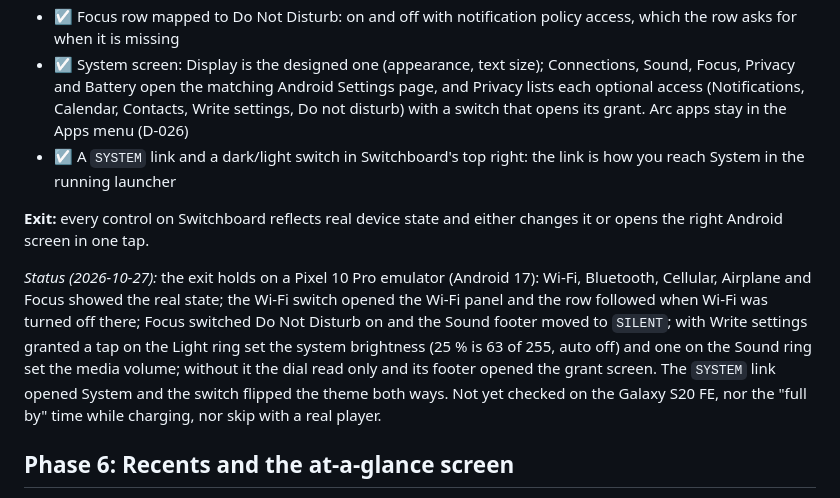
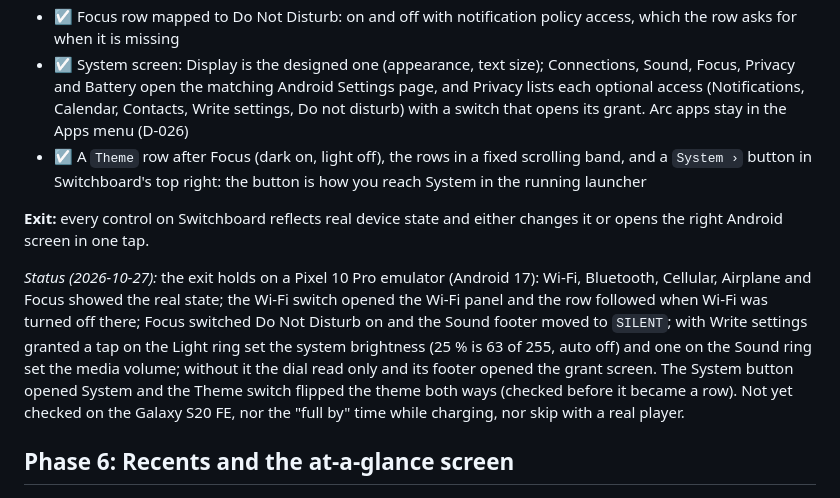
Before and after one commit to harundemir918/halolauncher, a Markdown page: ROADMAP.md, the part around the change. GitHub-like rendering.

```diff
--- a/ROADMAP.md
+++ b/ROADMAP.md
@@ -85,11 +85,11 @@ Legend: ☐ to do · ◐ in progress · ☑ done
 - ☑ Connection rows (Wi-Fi, Bluetooth, Cellular, Airplane) show the real state and stay in step when it changes; Android doesn't let an app switch them, so the switch opens the matching Settings panel (D-029)
 - ☑ Focus row mapped to Do Not Disturb: on and off with notification policy access, which the row asks for when it is missing
 - ☑ System screen: Display is the designed one (appearance, text size); Connections, Sound, Focus, Privacy and Battery open the matching Android Settings page, and Privacy lists each optional access (Notifications, Calendar, Contacts, Write settings, Do not disturb) with a switch that opens its grant. Arc apps stay in the Apps menu (D-026)
-- ☑ A `SYSTEM` link and a dark/light switch in Switchboard's top right: the link is how you reach System in the running launcher
+- ☑ A `Theme` row after Focus (dark on, light off), the rows in a fixed scrolling band, and a `System ›` button in Switchboard's top right: the button is how you reach System in the running launcher
 
 **Exit:** every control on Switchboard reflects real device state and either changes it or opens the right Android screen in one tap.
 
-*Status (2026-10-27):* the exit holds on a Pixel 10 Pro emulator (Android 17): Wi-Fi, Bluetooth, Cellular, Airplane and Focus showed the real state; the Wi-Fi switch opened the Wi-Fi panel and the row followed when Wi-Fi was turned off there; Focus switched Do Not Disturb on and the Sound footer moved to `SILENT`; with Write settings granted a tap on the Light ring set the system brightness (25 % is 63 of 255, auto off) and one on the Sound ring set the media volume; without it the dial read only and its footer opened the grant screen. The `SYSTEM` link opened System and the switch flipped the theme both ways. Not yet checked on the Galaxy S20 FE, nor the "full by" time while charging, nor skip with a real player.
+*Status (2026-10-27):* the exit holds on a Pixel 10 Pro emulator (Android 17): Wi-Fi, Bluetooth, Cellular, Airplane and Focus showed the real state; the Wi-Fi switch opened the Wi-Fi panel and the row followed when Wi-Fi was turned off there; Focus switched Do Not Disturb on and the Sound footer moved to `SILENT`; with Write settings granted a tap on the Light ring set the system brightness (25 % is 63 of 255, auto off) and one on the Sound ring set the media volume; without it the dial read only and its footer opened the grant screen. The System button opened System and the Theme switch flipped the theme both ways (checked before it became a row). Not yet checked on the Galaxy S20 FE, nor the "full by" time while charging, nor skip with a real player.
 
 ## Phase 6: Recents and the at-a-glance screen
 - ☐ Recents from `UsageStatsManager` (usage access grant): slats for recently used apps, tap to switch; flick up removes from Halo's list
```
Also changed, not shown: docs/DECISIONS.md (+1 -1 lines), docs/DESIGN_SYSTEM.md (+2 -2 lines).
